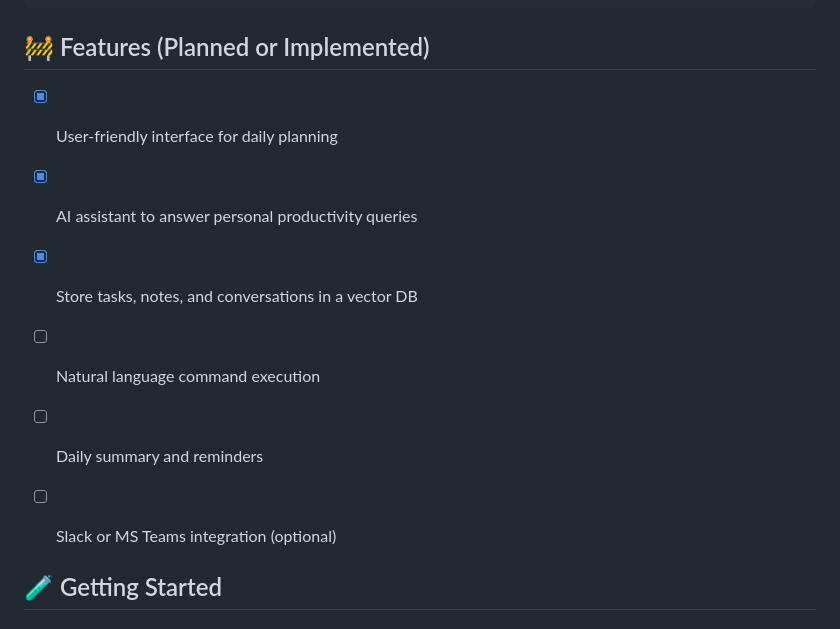
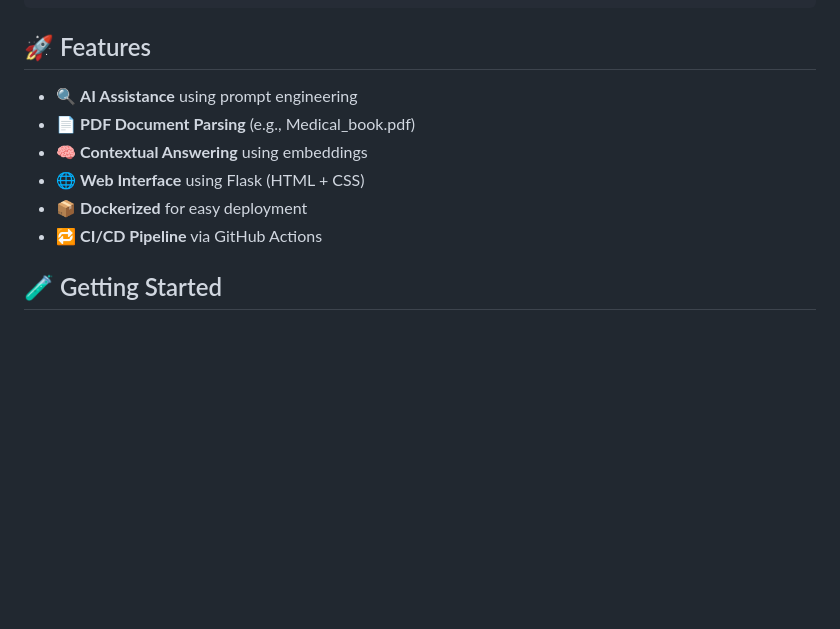
Before and after one commit to Eltaf-azizi/focus-assistant, a Markdown page: README.md, the part around the change. Drawn GitHub-style; blank space fills up the shorter version.

Commit message:
add the features

```diff
--- a/README.md
+++ b/README.md
@@ -66,14 +66,14 @@ An AI-powered personal productivity assistant that helps you stay organized, foc
     └── template.py # Base template file
 
 
-## 🚧 Features (Planned or Implemented)
+## 🚀 Features
 
-- [x] User-friendly interface for daily planning
-- [x] AI assistant to answer personal productivity queries
-- [x] Store tasks, notes, and conversations in a vector DB
-- [ ] Natural language command execution
-- [ ] Daily summary and reminders
-- [ ] Slack or MS Teams integration (optional)
+- 🔍 **AI Assistance** using prompt engineering
+- 📄 **PDF Document Parsing** (e.g., Medical_book.pdf)
+- 🧠 **Contextual Answering** using embeddings
+- 🌐 **Web Interface** using Flask (HTML + CSS)
+- 📦 **Dockerized** for easy deployment
+- 🔁 **CI/CD Pipeline** via GitHub Actions
 
 
 ## 🧪 Getting Started
```
